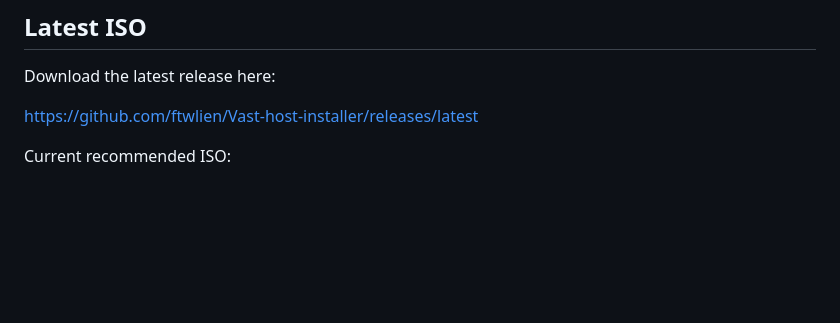
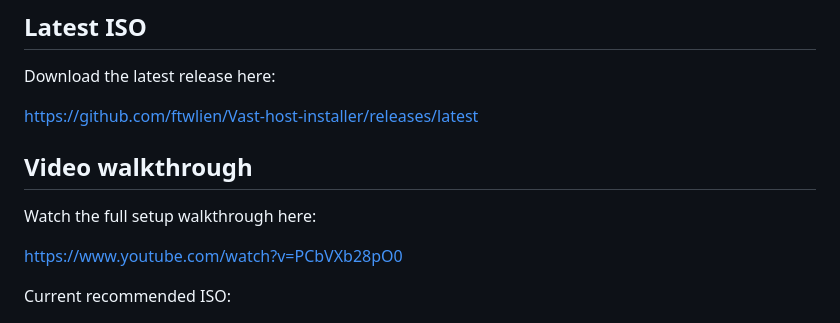
Before and after one commit to ftwlien/Vast-host-installer, a Markdown page: README.md, the part around the change. Drawn GitHub-style; blank space fills up the shorter version.

Commit message:
Add video walkthrough link

```diff
--- a/README.md
+++ b/README.md
@@ -13,6 +13,12 @@ The goal is simple: **make a fresh Vast host feel boringly reliable, even for pe
 Download the latest release here:
 
 <https://github.com/ftwlien/Vast-host-installer/releases/latest>
+
+## Video walkthrough
+
+Watch the full setup walkthrough here:
+
+<https://www.youtube.com/watch?v=PCbVXb28pO0>
 
 Current recommended ISO:
 
```
